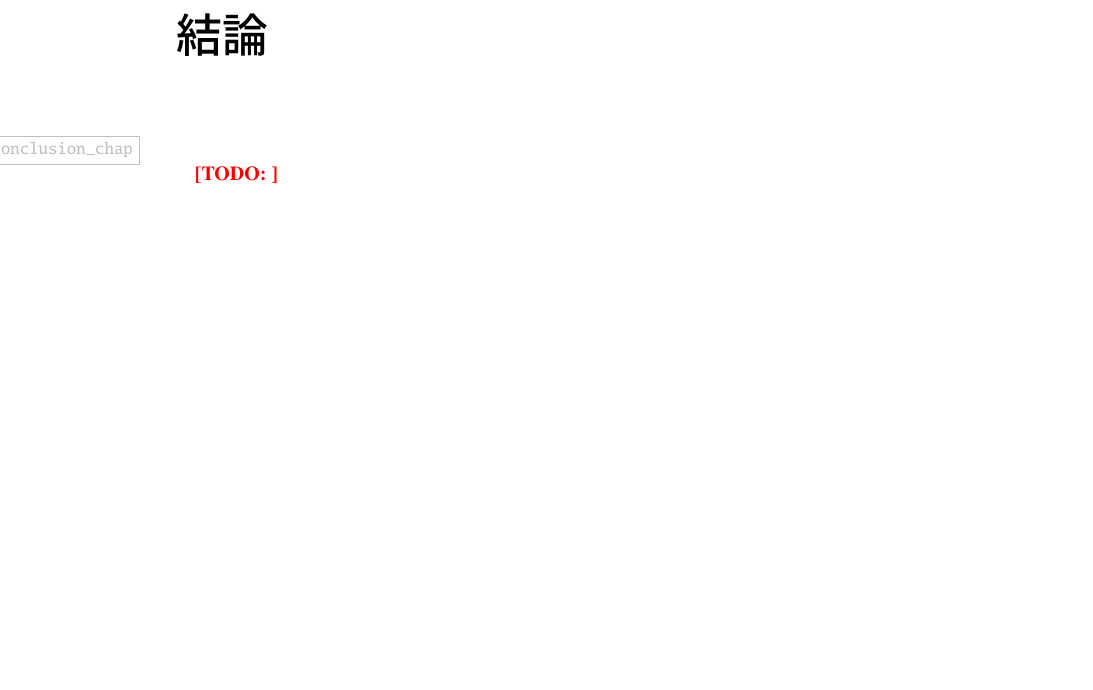
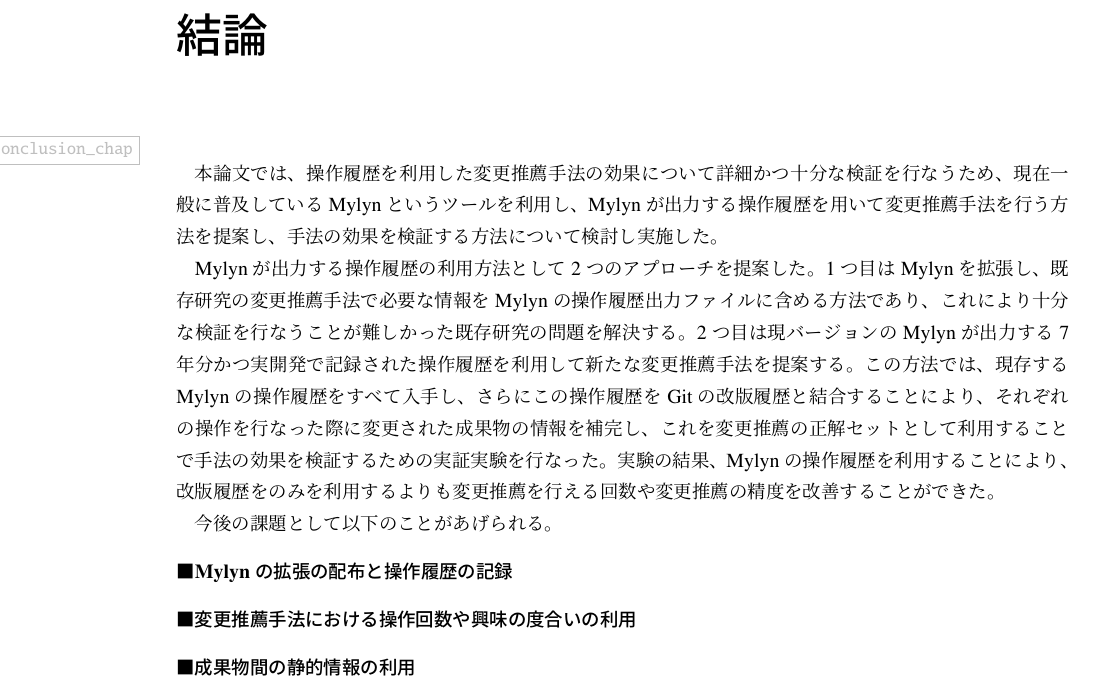
Before and after one commit to gecko655/yamamori-mthesis, a LaTeX thesis (paper/yamamori-mthesis.tex): part of page 57 of 67, cut so that both start at the same text, the shorter picture padded with empty space. Compiled offline with pLaTeX and dvipdfmx.

Commit message:
Writing conclusion

```diff
--- a/paper/yamamori-mthesis.tex
+++ b/paper/yamamori-mthesis.tex
@@ -1197,7 +1197,21 @@
 検証結果の統計的有意性を確認するため、ウィルコクソンの符号順位検定を利用した。
 これは、データの分布が不明なものを検定するため、適切である。
 \chapter{結論}\label{conclusion_chap}
-\TODO{}
+本論文では、操作履歴を利用した変更推薦手法の効果について詳細かつ十分な検証を行なうため、
+現在一般に普及しているMylynというツールを利用し、Mylynが出力する操作履歴を用いて変更推薦手法を行う方法を提案し、手法の効果を検証する方法について検討し実施した。
+
+Mylynが出力する操作履歴の利用方法として2つのアプローチを提案した。
+1つ目はMylynを拡張し、既存研究の変更推薦手法で必要な情報をMylynの操作履歴出力ファイルに含める方法であり、これにより十分な検証を行なうことが難しかった既存研究の問題を解決する。
+2つ目は現バージョンのMylynが出力する7年分かつ実開発で記録された操作履歴を利用して新たな変更推薦手法を提案する。
+この方法では、現存するMylynの操作履歴をすべて入手し、さらにこの操作履歴をGitの改版履歴と結合することにより、それぞれの操作を行なった際に変更された成果物の情報を補完し、これを変更推薦の正解セットとして利用することで手法の効果を検証するための実証実験を行なった。
+実験の結果、Mylynの操作履歴を利用することにより、改版履歴をのみを利用するよりも
+変更推薦を行える回数や変更推薦の精度を改善することができた。
+
+今後の課題として以下のことがあげられる。
+\paragraph{Mylynの拡張の配布と操作履歴の記録}
+\paragraph{変更推薦手法における操作回数や興味の度合いの利用}
+\paragraph{成果物間の静的情報の利用}
+
 \chapter*{謝辞}
 研究を進めるにあたり、終始熱心なご指導を頂いた小林隆志先生に感謝の意を表します。
 
```
